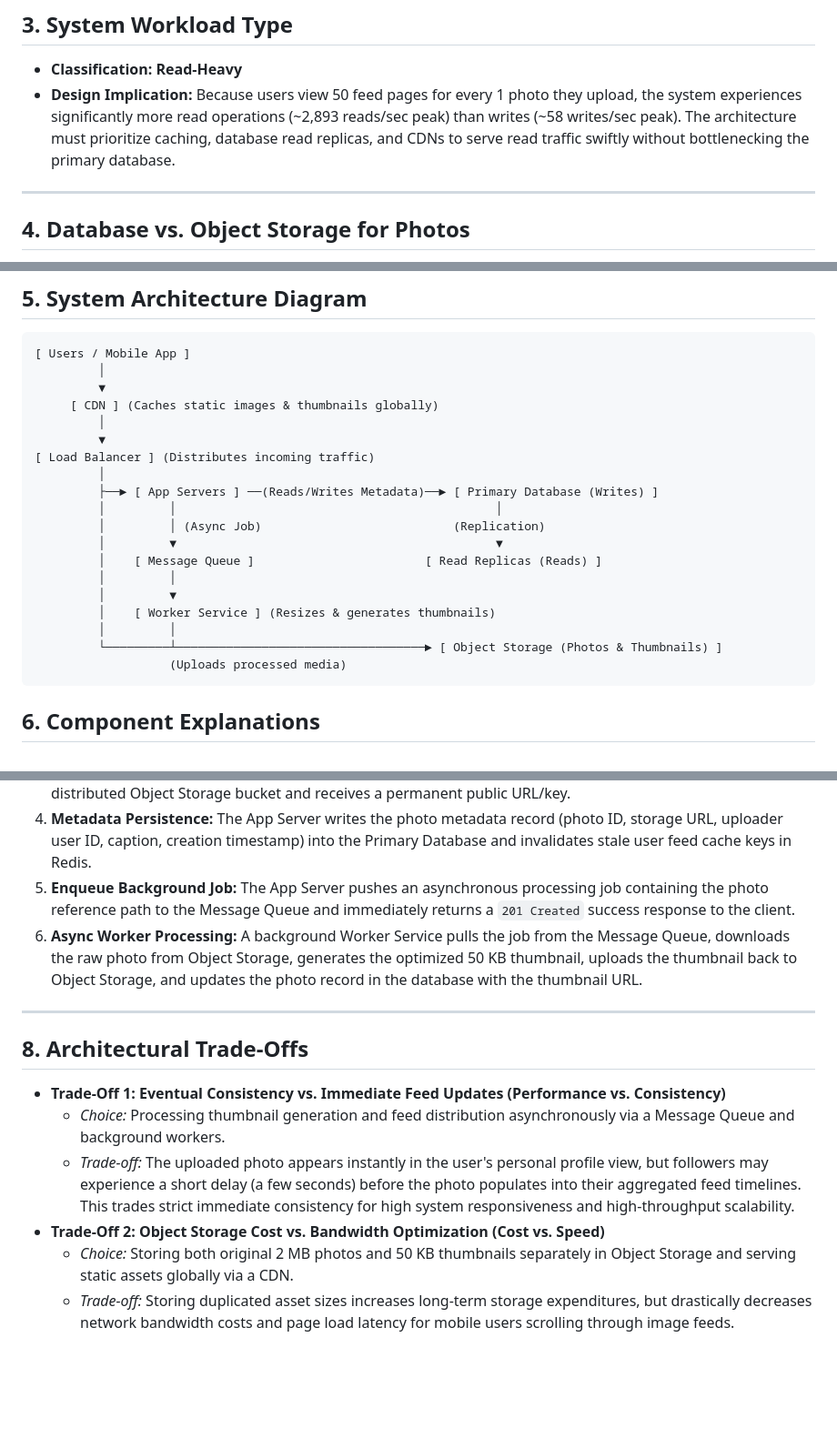
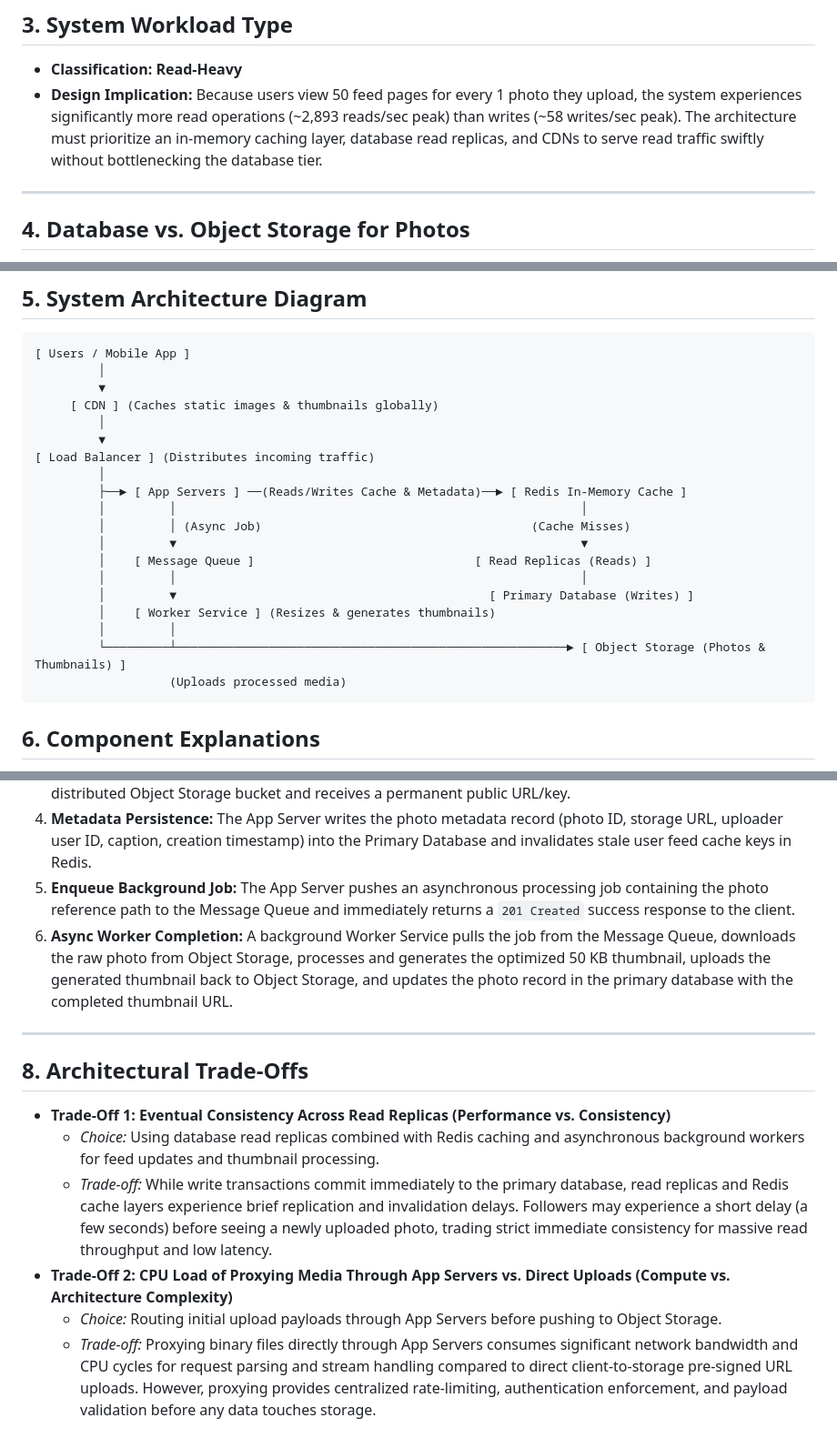
Before and after one commit to Vict0r-StarLit-Reader/web-foundations-day, a Markdown page: day7/photo-app-scaling.md, 3 parts joined by grey strips. Shown at 91% size. GitHub-like rendering; blank space fills up the shorter version.

Commit message:
Day 7 Assignment.

````diff
--- a/day7/photo-app-scaling.md
+++ b/day7/photo-app-scaling.md
@@ -29,7 +29,7 @@
 
 ## 3. System Workload Type
 * **Classification:** **Read-Heavy**
-* **Design Implication:** Because users view 50 feed pages for every 1 photo they upload, the system experiences significantly more read operations (~2,893 reads/sec peak) than writes (~58 writes/sec peak). The architecture must prioritize caching, database read replicas, and CDNs to serve read traffic swiftly without bottlenecking the primary database.
+* **Design Implication:** Because users view 50 feed pages for every 1 photo they upload, the system experiences significantly more read operations (~2,893 reads/sec peak) than writes (~58 writes/sec peak). The architecture must prioritize an in-memory caching layer, database read replicas, and CDNs to serve read traffic swiftly without bottlenecking the database tier.
 
 ---
 
@@ -50,19 +50,18 @@
          ▼
 [ Load Balancer ] (Distributes incoming traffic)
          │
-         ├──► [ App Servers ] ──(Reads/Writes Metadata)──► [ Primary Database (Writes) ]
-         │         │                                             │
-         │         │ (Async Job)                           (Replication)
-         │         ▼                                             ▼
-         │    [ Message Queue ]                        [ Read Replicas (Reads) ]
-         │         │
-         │         ▼
+         ├──► [ App Servers ] ──(Reads/Writes Cache & Metadata)──► [ Redis In-Memory Cache ]
+         │         │                                                         │
+         │         │ (Async Job)                                      (Cache Misses)
+         │         ▼                                                         ▼
+         │    [ Message Queue ]                               [ Read Replicas (Reads) ]
+         │         │                                                         │
+         │         ▼                                            [ Primary Database (Writes) ]
          │    [ Worker Service ] (Resizes & generates thumbnails)
          │         │
-         └─────────┴───────────────────────────────────► [ Object Storage (Photos & Thumbnails) ]
+         └─────────┴───────────────────────────────────────────────────────► [ Object Storage (Photos & Thumbnails) ]
                    (Uploads processed media)
 ```
-
 ## 6. Component Explanations
 * **CDN:** Caches static photo assets and thumbnails geographically close to users to minimize latency and reduce origin server load.
 * **Load Balancer:** Distributes incoming user requests evenly across multiple application servers to ensure high availability and prevent overload.
@@ -82,14 +81,14 @@
 3. **Direct Upload to Object Storage:** The App Server streams the raw full-size photo (2 MB) directly into the distributed Object Storage bucket and receives a permanent public URL/key.
 4. **Metadata Persistence:** The App Server writes the photo metadata record (photo ID, storage URL, uploader user ID, caption, creation timestamp) into the Primary Database and invalidates stale user feed cache keys in Redis.
 5. **Enqueue Background Job:** The App Server pushes an asynchronous processing job containing the photo reference path to the Message Queue and immediately returns a `201 Created` success response to the client.
-6. **Async Worker Processing:** A background Worker Service pulls the job from the Message Queue, downloads the raw photo from Object Storage, generates the optimized 50 KB thumbnail, uploads the thumbnail back to Object Storage, and updates the photo record in the database with the thumbnail URL.
+6. **Async Worker Completion:** A background Worker Service pulls the job from the Message Queue, downloads the raw photo from Object Storage, processes and generates the optimized 50 KB thumbnail, uploads the generated thumbnail back to Object Storage, and updates the photo record in the primary database with the completed thumbnail URL.
 
 ---
 
 ## 8. Architectural Trade-Offs
-* **Trade-Off 1: Eventual Consistency vs. Immediate Feed Updates (Performance vs. Consistency)**
-  * *Choice:* Processing thumbnail generation and feed distribution asynchronously via a Message Queue and background workers.
-  * *Trade-off:* The uploaded photo appears instantly in the user's personal profile view, but followers may experience a short delay (a few seconds) before the photo populates into their aggregated feed timelines. This trades strict immediate consistency for high system responsiveness and high-throughput scalability.
-* **Trade-Off 2: Object Storage Cost vs. Bandwidth Optimization (Cost vs. Speed)**
-  * *Choice:* Storing both original 2 MB photos and 50 KB thumbnails separately in Object Storage and serving static assets globally via a CDN.
-  * *Trade-off:* Storing duplicated asset sizes increases long-term storage expenditures, but drastically decreases network bandwidth costs and page load latency for mobile users scrolling through image feeds.
+* **Trade-Off 1: Eventual Consistency Across Read Replicas (Performance vs. Consistency)**
+  * *Choice:* Using database read replicas combined with Redis caching and asynchronous background workers for feed updates and thumbnail processing.
+  * *Trade-off:* While write transactions commit immediately to the primary database, read replicas and Redis cache layers experience brief replication and invalidation delays. Followers may experience a short delay (a few seconds) before seeing a newly uploaded photo, trading strict immediate consistency for massive read throughput and low latency.
+* **Trade-Off 2: CPU Load of Proxying Media Through App Servers vs. Direct Uploads (Compute vs. Architecture Complexity)**
+  * *Choice:* Routing initial upload payloads through App Servers before pushing to Object Storage.
+  * *Trade-off:* Proxying binary files directly through App Servers consumes significant network bandwidth and CPU cycles for request parsing and stream handling compared to direct client-to-storage pre-signed URL uploads. However, proxying provides centralized rate-limiting, authentication enforcement, and payload validation before any data touches storage.
````
Also changed, not shown: other parts of day7/photo-app-scaling.md (+6 -6 lines).
